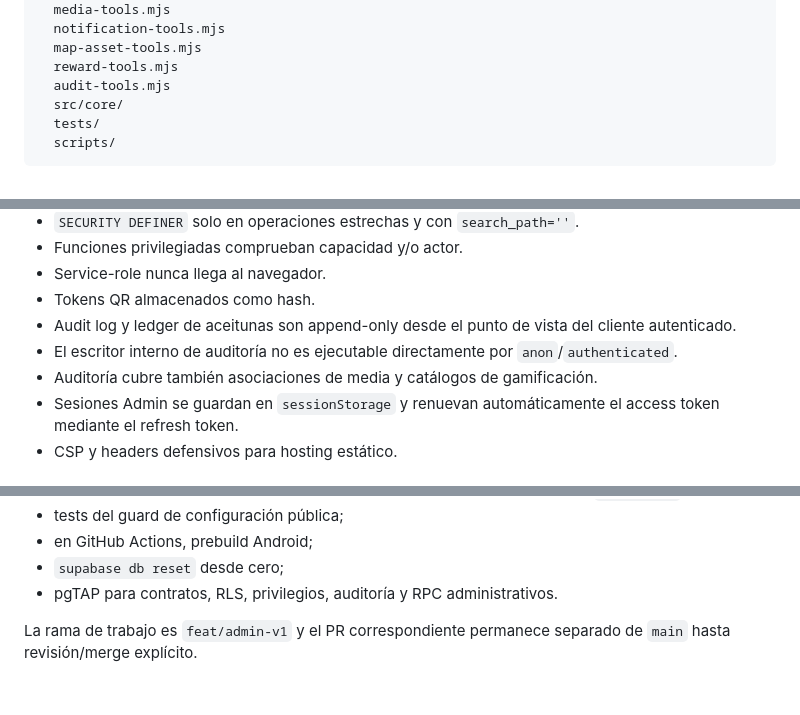
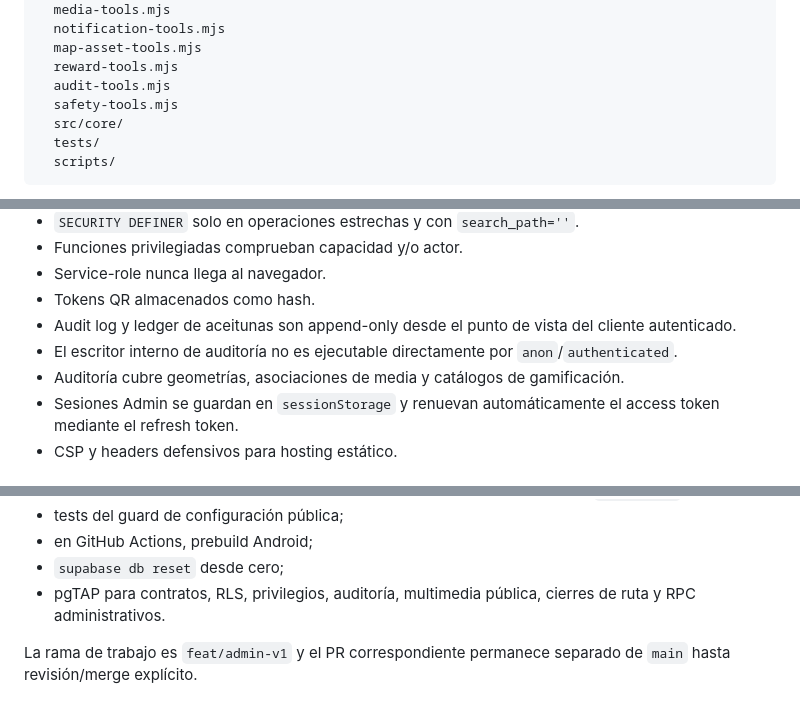
Before and after one commit to izc05/izc05-magina-aventura, a Markdown page: apps/admin/README.md, 3 parts joined by grey strips. Rendered like a GitHub page.

```diff
--- a/apps/admin/README.md
+++ b/apps/admin/README.md
@@ -44,6 +44,7 @@ apps/admin/
   map-asset-tools.mjs
   reward-tools.mjs
   audit-tools.mjs
+  safety-tools.mjs
   src/core/
   tests/
   scripts/
@@ -170,7 +181,7 @@ Las funciones de consumo de la cola están concedidas únicamente a `service_rol
 - Tokens QR almacenados como hash.
 - Audit log y ledger de aceitunas son append-only desde el punto de vista del cliente autenticado.
 - El escritor interno de auditoría no es ejecutable directamente por `anon`/`authenticated`.
-- Auditoría cubre también asociaciones de media y catálogos de gamificación.
+- Auditoría cubre geometrías, asociaciones de media y catálogos de gamificación.
 - Sesiones Admin se guardan en `sessionStorage` y renuevan automáticamente el access token mediante el refresh token.
 - CSP y headers defensivos para hosting estático.
 
@@ -191,6 +202,6 @@ incluye:
 - tests del guard de configuración pública;
 - en GitHub Actions, prebuild Android;
 - `supabase db reset` desde cero;
-- pgTAP para contratos, RLS, privilegios, auditoría y RPC administrativos.
+- pgTAP para contratos, RLS, privilegios, auditoría, multimedia pública, cierres de ruta y RPC administrativos.
 
 La rama de trabajo es `feat/admin-v1` y el PR correspondiente permanece separado de `main` hasta revisión/merge explícito.
```
Also changed, not shown: other parts of apps/admin/README.md (+14 -4 lines).
